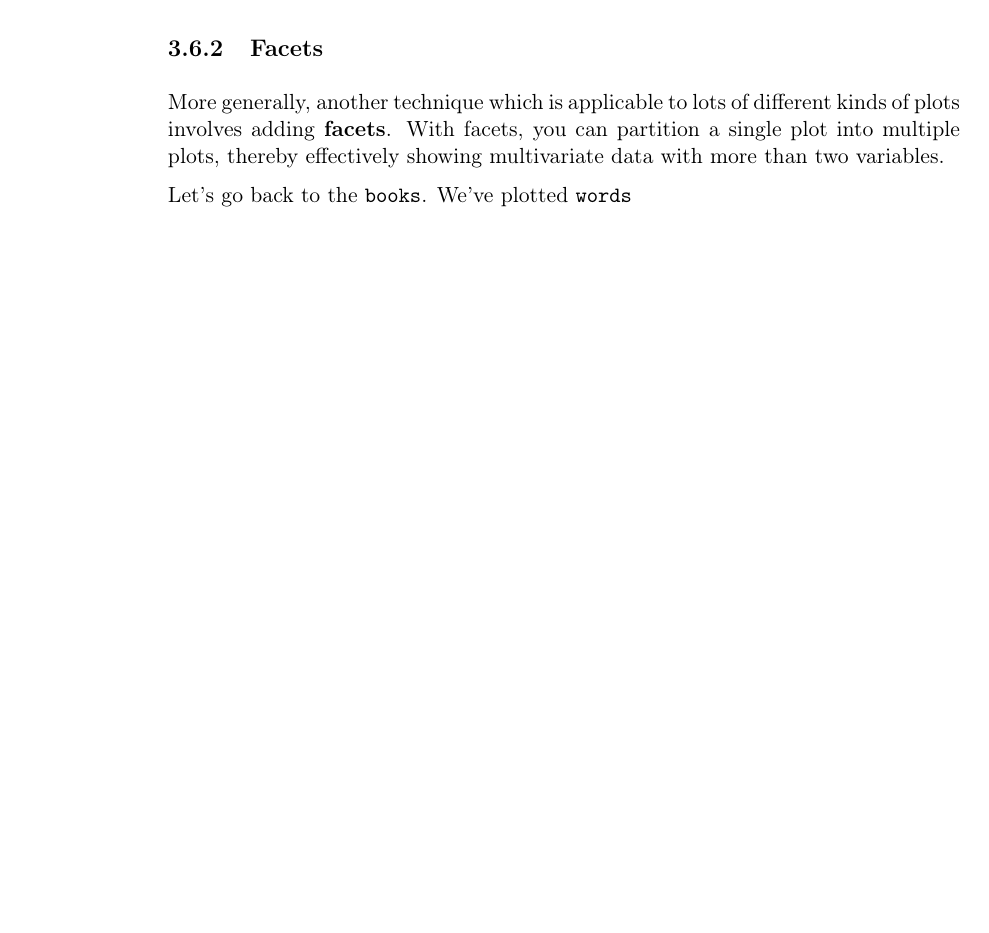
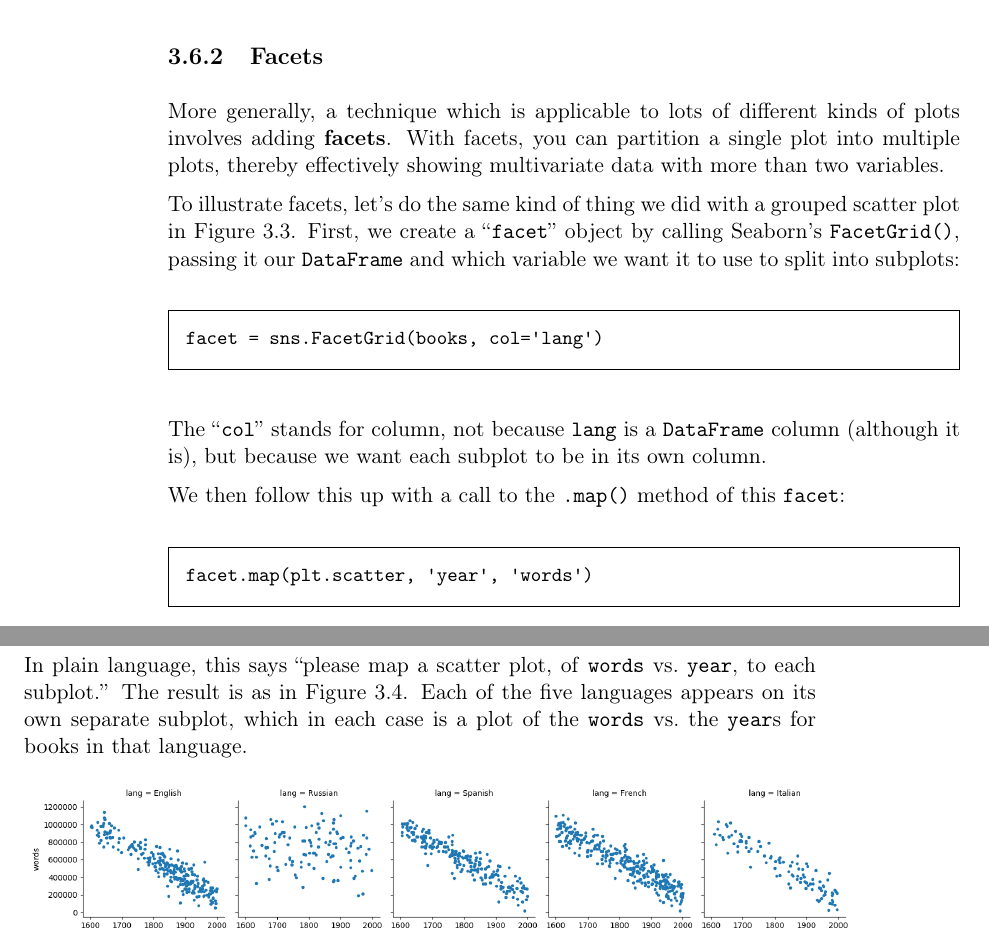
Before and after one commit to divilian/crystal-ball-2, a LaTeX book (foundations.tex, which reads edaExtensions.tex): part of page 27 of 30 before the commit and two parts of pages 27 and 28 of 32 after it, the two joined at a grey line, cut so that both start at the same text, the shorter picture padded with empty space. Compiled offline with pdfLaTeX.

Commit message:
Add facets.

```diff
--- a/edaExtensions.tex
+++ b/edaExtensions.tex
@@ -743,3 +743,40 @@ here.
 \label{groupedscatter}
 \end{figure}
 
+\subsection{Facets}
+
+\index{facets}
+
+More generally, a technique which is applicable to lots of different kinds of
+plots involves adding \textbf{facets}. With facets, you can partition a single
+plot into multiple plots, thereby effectively showing multivariate data with
+more than two variables.
+
+\index{facetgrid@\texttt{FacetGrid()} (Seaborn)}
+
+To illustrate facets, let's do the same kind of thing we did with a grouped
+scatter plot in Figure~\ref{groupedscatter}. First, we create a
+``\texttt{facet}'' object by calling Seaborn's \texttt{FacetGrid()}, passing it
+our \texttt{DataFrame} and which variable we want it to use to split into
+subplots:
+
+\begin{Verbatim}[fontsize=\small,samepage=true,frame=single,framesep=3mm]
+facet = sns.FacetGrid(books, col='lang')
+\end{Verbatim}
+
+The ``\texttt{col}'' stands for column, not because \texttt{lang} is a
+\texttt{DataFrame} column (although it is), but because we want each subplot
+to be in its own column.
+
+We then follow this up with a call to the \texttt{.map()} method of this
+\texttt{facet}:
+
+\begin{Verbatim}[fontsize=\small,samepage=true,frame=single,framesep=3mm]
+facet.map(plt.scatter, 'year', 'words')
+\end{Verbatim}
+
+In plain language, this says ``please map a scatter plot, of \texttt{words}
+vs.~\texttt{year}, to each subplot.'' The result is as in
+Figure~\ref{scatterplotfacets}. Each of the five languages appears on its own
+separate subplot, which in each case is a plot of the \texttt{words} vs.~the
+\texttt{year}s for books in that language.
@@ -750,14 +826,3 @@ here.
 (restricted to only numeric variables).}
 \label{scatterplotmatrix}
 \end{figure}
-
-\subsection{Facets}
-
-\index{facets}
-
-More generally, another technique which is applicable to lots of different
-kinds of plots involves adding \textbf{facets}. With facets, you can partition
-a single plot into multiple plots, thereby effectively showing multivariate
-data with more than two variables.
-
-Let's go back to the \texttt{books}. We've plotted \texttt{words}
```
Also changed, not shown: groupedscatter.png (added), scatterplotfacets.png (added), scatterplotfacets2d.png (added), edaExtensions.tex (45 more changed lines), 1 other file.
